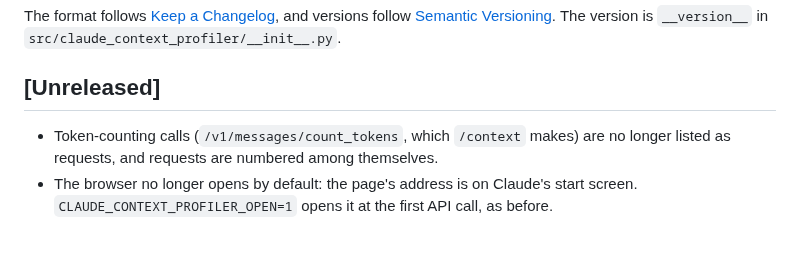
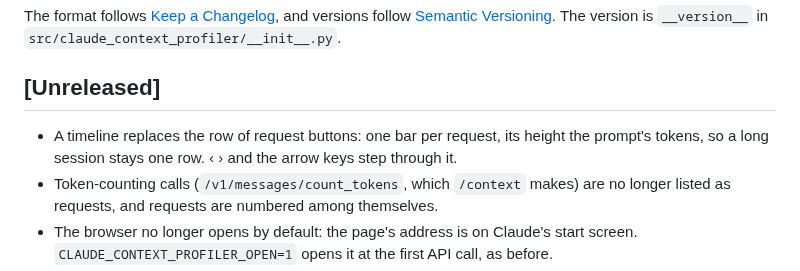
Before and after one commit to MindWrapper/claude-context-profiler, a Markdown page: CHANGELOG.md, the part around the change. Drawn GitHub-style; blank space fills up the shorter version.

```diff
--- a/CHANGELOG.md
+++ b/CHANGELOG.md
@@ -6,6 +6,8 @@ The format follows [Keep a Changelog](https://keepachangelog.com/en/1.1.0/), and
 
 ## [Unreleased]
 
+- A timeline replaces the row of request buttons: one bar per request, its height the prompt's
+  tokens, so a long session stays one row. ‹ › and the arrow keys step through it.
 - Token-counting calls (`/v1/messages/count_tokens`, which `/context` makes) are no longer listed as
   requests, and requests are numbered among themselves.
 - The browser no longer opens by default: the page's address is on Claude's start screen.
```
Also changed, not shown: .claude/rules/page.md (+8 -0 lines), docs/screenshot.png, 1 other file.
